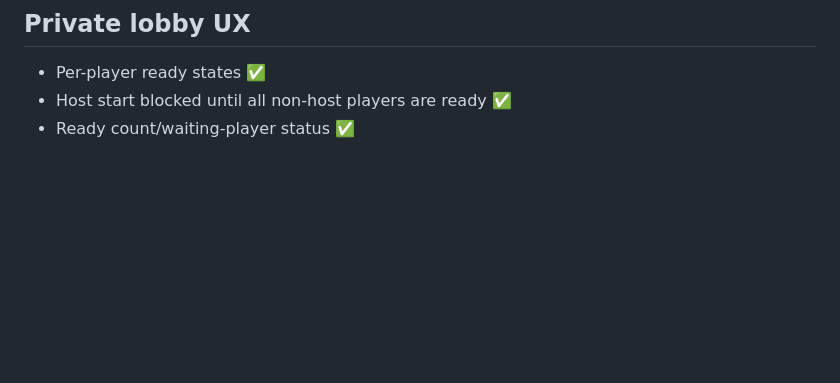
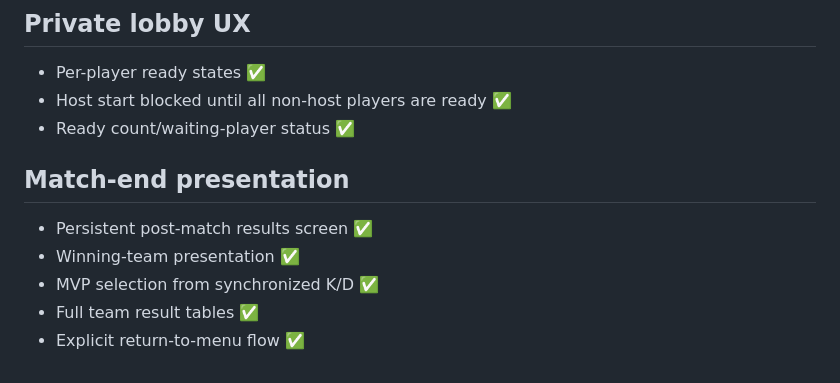
Before and after one commit to Graveyard0311/rivals-dc-game, a Markdown page: ROADMAP.md, the part around the change. Rendered like a GitHub page; blank space fills up the shorter version.

Commit message:
docs: track post-match results

```diff
--- a/ROADMAP.md
+++ b/ROADMAP.md
@@ -104,3 +104,11 @@
 - Per-player ready states ✅
 - Host start blocked until all non-host players are ready ✅
 - Ready count/waiting-player status ✅
+
+
+## Match-end presentation
+- Persistent post-match results screen ✅
+- Winning-team presentation ✅
+- MVP selection from synchronized K/D ✅
+- Full team result tables ✅
+- Explicit return-to-menu flow ✅
```
